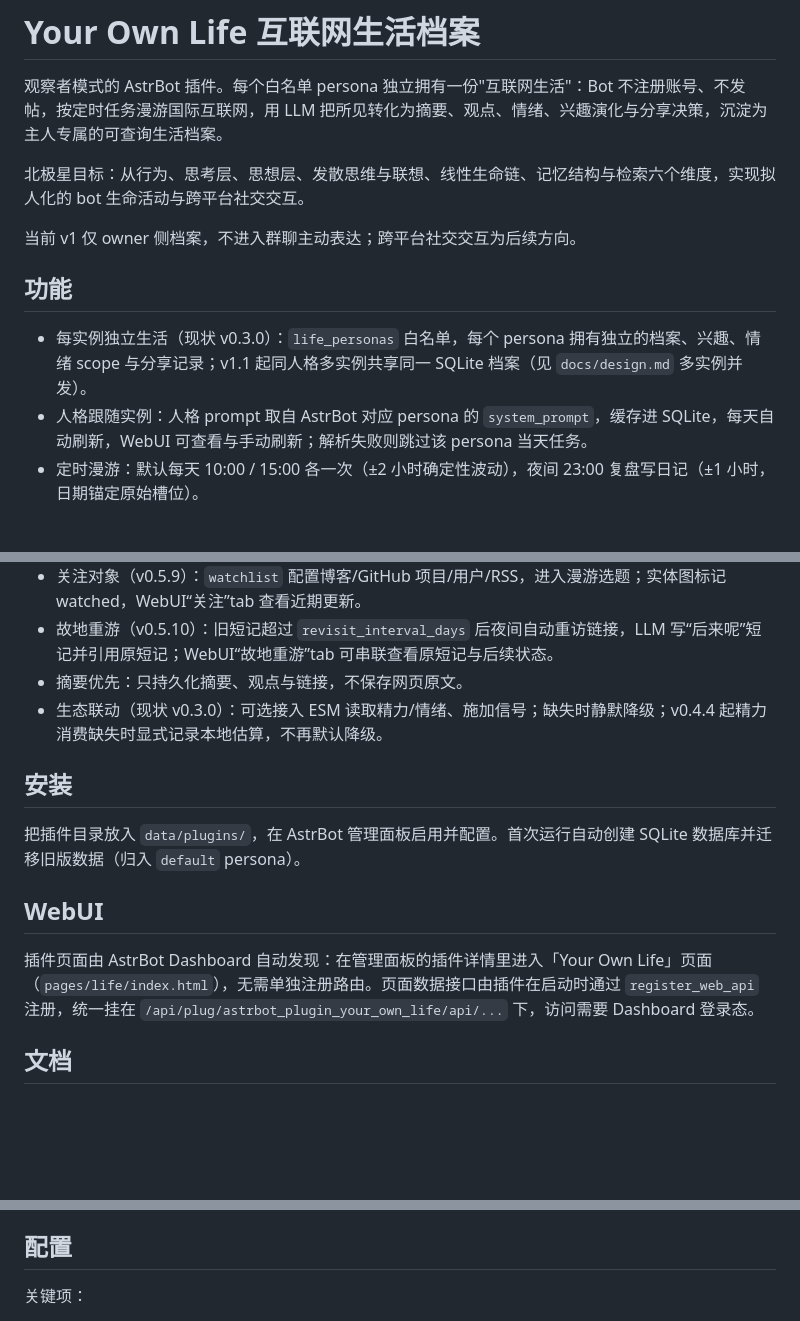
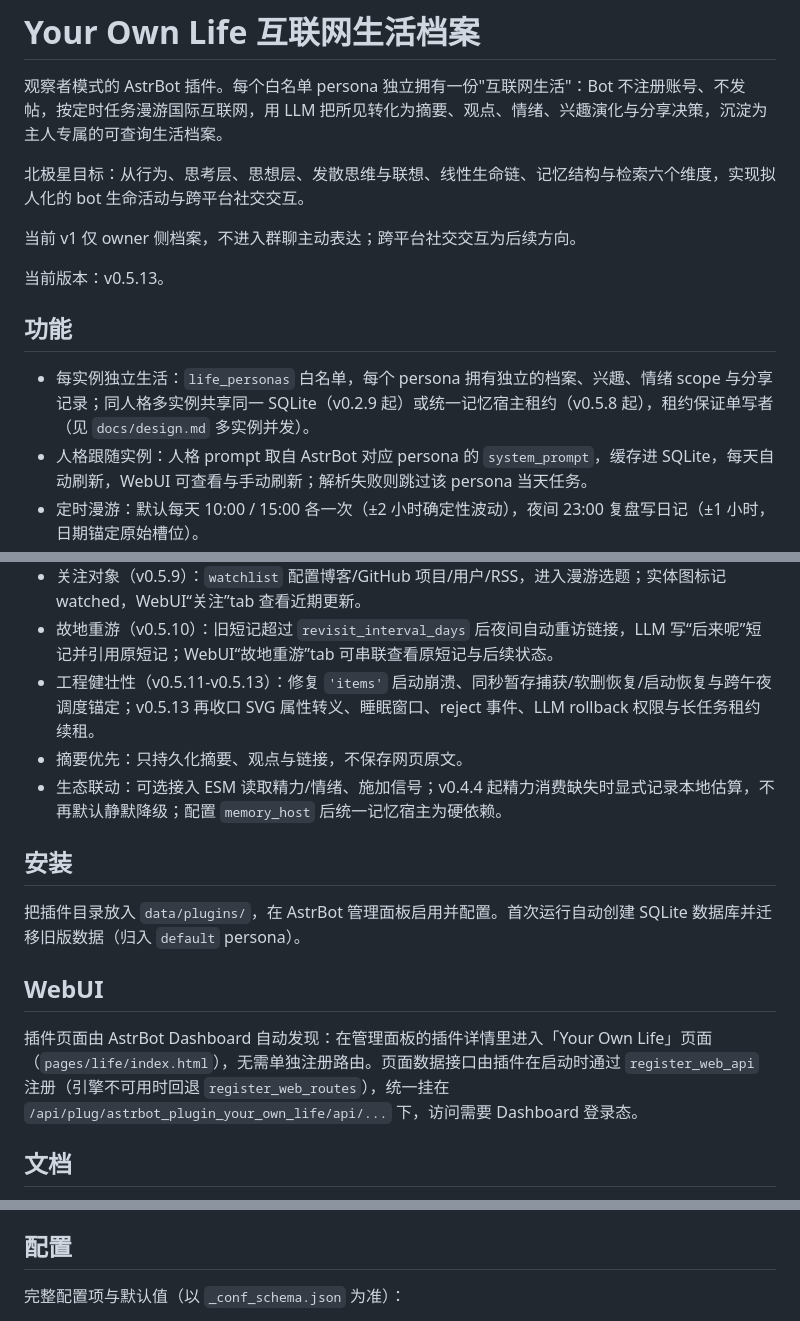
Before and after one commit to kazamisama/astrbot_plugin_your_own_life, a Markdown page: README.md, 3 parts joined by grey strips. Rendered like a GitHub page; blank space fills up the shorter version.

Commit message:
docs: 同步 README 配置清单与插件版本

```diff
--- a/README.md
+++ b/README.md
@@ -6,9 +6,11 @@
 
 当前 v1 仅 owner 侧档案，不进入群聊主动表达；跨平台社交交互为后续方向。
 
+当前版本：v0.5.13。
+
 ## 功能
 
-- 每实例独立生活（现状 v0.3.0）：`life_personas` 白名单，每个 persona 拥有独立的档案、兴趣、情绪 scope 与分享记录；v1.1 起同人格多实例共享同一 SQLite 档案（见 `docs/design.md` 多实例并发）。
+- 每实例独立生活：`life_personas` 白名单，每个 persona 拥有独立的档案、兴趣、情绪 scope 与分享记录；同人格多实例共享同一 SQLite（v0.2.9 起）或统一记忆宿主租约（v0.5.8 起），租约保证单写者（见 `docs/design.md` 多实例并发）。
 - 人格跟随实例：人格 prompt 取自 AstrBot 对应 persona 的 `system_prompt`，缓存进 SQLite，每天自动刷新，WebUI 可查看与手动刷新；解析失败则跳过该 persona 当天任务。
 - 定时漫游：默认每天 10:00 / 15:00 各一次（±2 小时确定性波动），夜间 23:00 复盘写日记（±1 小时，日期锚定原始槽位）。
 - 免密钥信息源：Hacker News、GitHub 公开搜索、Reddit 公开 JSON、自定义 RSS/Atom；可选 Tavily 搜索。
@@ -35,8 +37,9 @@
 - 多实例租约（v0.5.8）：配置 `memory_host` 后调度器经统一宿主 claim/release 租约串行化同人格任务，拿不到租约跳过；未配置时回退本地 SQLite 租约。
 - 关注对象（v0.5.9）：`watchlist` 配置博客/GitHub 项目/用户/RSS，进入漫游选题；实体图标记 watched，WebUI“关注”tab 查看近期更新。
 - 故地重游（v0.5.10）：旧短记超过 `revisit_interval_days` 后夜间自动重访链接，LLM 写“后来呢”短记并引用原短记；WebUI“故地重游”tab 可串联查看原短记与后续状态。
+- 工程健壮性（v0.5.11-v0.5.13）：修复 `'items'` 启动崩溃、同秒暂存捕获/软删恢复/启动恢复与跨午夜调度锚定；v0.5.13 再收口 SVG 属性转义、睡眠窗口、reject 事件、LLM rollback 权限与长任务租约续租。
 - 摘要优先：只持久化摘要、观点与链接，不保存网页原文。
-- 生态联动（现状 v0.3.0）：可选接入 ESM 读取精力/情绪、施加信号；缺失时静默降级；v0.4.4 起精力消费缺失时显式记录本地估算，不再默认降级。
+- 生态联动：可选接入 ESM 读取精力/情绪、施加信号；v0.4.4 起精力消费缺失时显式记录本地估算，不再默认静默降级；配置 `memory_host` 后统一记忆宿主为硬依赖。
 
 ## 安装
 
@@ -44,7 +47,7 @@
 
 ## WebUI
 
-插件页面由 AstrBot Dashboard 自动发现：在管理面板的插件详情里进入「Your Own Life」页面（`pages/life/index.html`），无需单独注册路由。页面数据接口由插件在启动时通过 `register_web_api` 注册，统一挂在 `/api/plug/astrbot_plugin_your_own_life/api/...` 下，访问需要 Dashboard 登录态。
+插件页面由 AstrBot Dashboard 自动发现：在管理面板的插件详情里进入「Your Own Life」页面（`pages/life/index.html`），无需单独注册路由。页面数据接口由插件在启动时通过 `register_web_api` 注册（引擎不可用时回退 `register_web_routes`），统一挂在 `/api/plug/astrbot_plugin_your_own_life/api/...` 下，访问需要 Dashboard 登录态。
 
 ## 文档
 
@@ -59,5 +62,5 @@
 
 ## 配置
 
-关键项：
+完整配置项与默认值（以 `_conf_schema.json` 为准）：
 
```
Also changed, not shown: other parts of README.md (+64 -21 lines), docs/devlog.md (+8 -0 lines), docs/requirements.md (+1 -1 lines).
